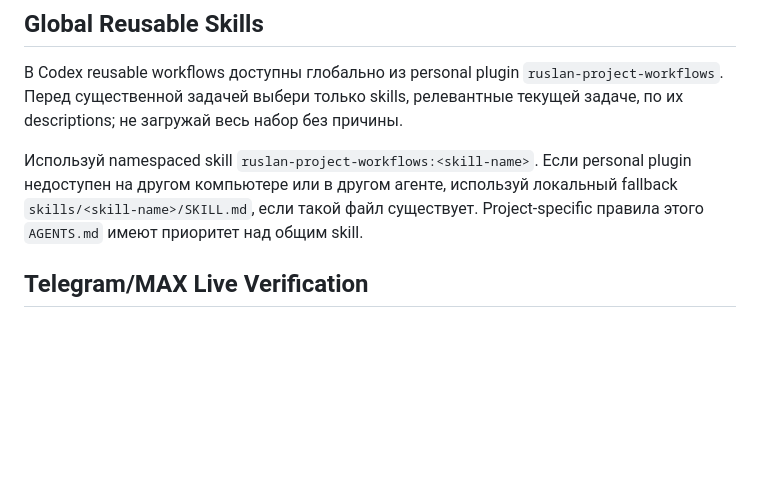
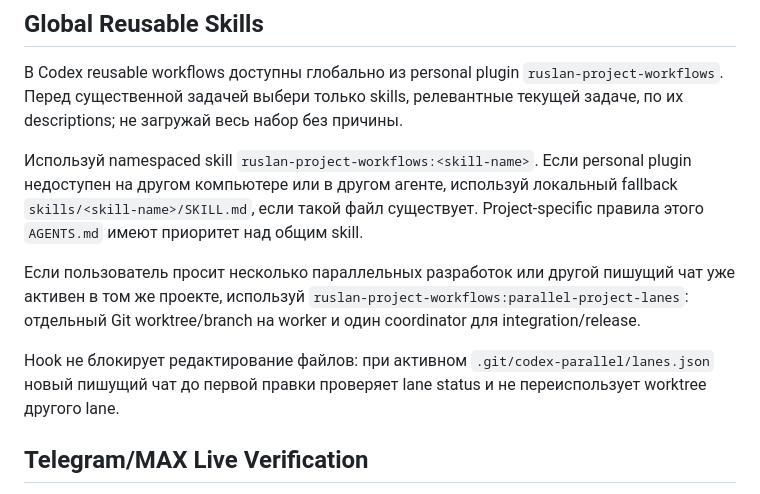
Before and after one commit to timurgromov/analiznish, a Markdown page: AGENTS.md, the part around the change. Drawn GitHub-style; blank space fills up the shorter version.

Commit message:
docs: add parallel project workflow rules

```diff
--- a/AGENTS.md
+++ b/AGENTS.md
@@ -177,6 +177,10 @@ Meaningful change:
 В Codex reusable workflows доступны глобально из personal plugin `ruslan-project-workflows`. Перед существенной задачей выбери только skills, релевантные текущей задаче, по их descriptions; не загружай весь набор без причины.
 
 Используй namespaced skill `ruslan-project-workflows:<skill-name>`. Если personal plugin недоступен на другом компьютере или в другом агенте, используй локальный fallback `skills/<skill-name>/SKILL.md`, если такой файл существует. Project-specific правила этого `AGENTS.md` имеют приоритет над общим skill.
+
+Если пользователь просит несколько параллельных разработок или другой пишущий чат уже активен в том же проекте, используй `ruslan-project-workflows:parallel-project-lanes`: отдельный Git worktree/branch на worker и один coordinator для integration/release.
+
+Hook не блокирует редактирование файлов: при активном `.git/codex-parallel/lanes.json` новый пишущий чат до первой правки проверяет lane status и не переиспользует worktree другого lane.
 <!-- ruslan-project-workflows:end -->
 
 ## Telegram/MAX Live Verification
```
